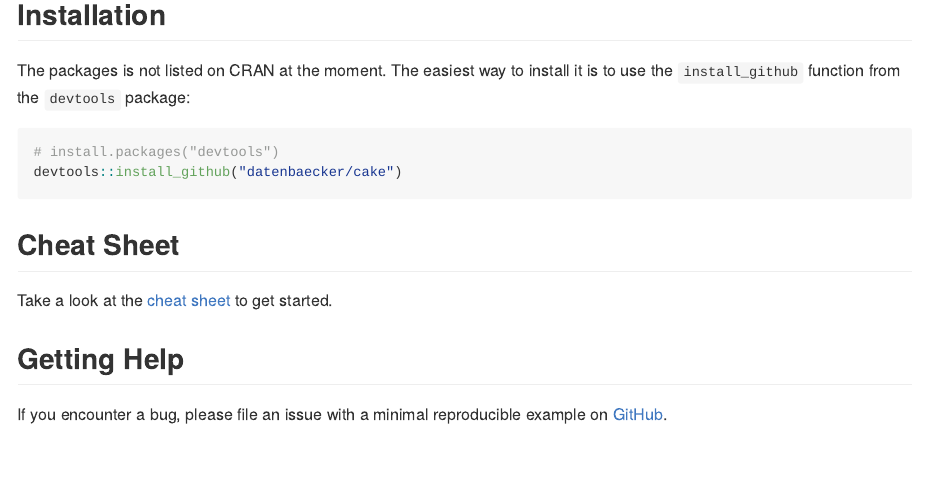
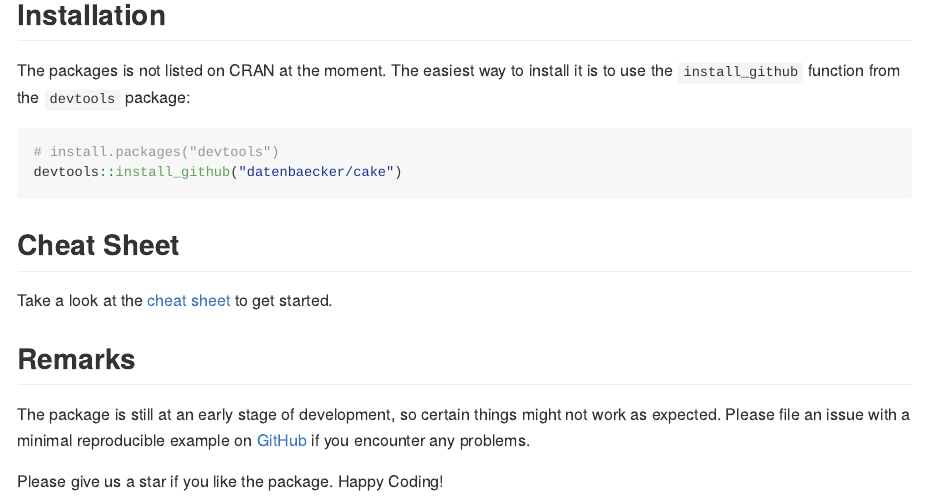
Before and after one commit to datenbaecker/cake, an R Markdown document (README.Rmd): the page in a window 1100 px wide, from 240 px down. The pictures show the output file README.md that the author committed with the source, drawn offline in the style of GitHub.

Commit message:
update readme

```diff
--- a/README.Rmd
+++ b/README.Rmd
@@ -30,7 +30,12 @@
 
 Take a look at the [cheat sheet](./cheatsheet.pdf) to get started.
 
-## Getting Help
+## Remarks
 
-If you encounter a bug, please file an issue with a minimal reproducible example on
-[GitHub](https://github.com/datenbaecker/cake/issues).
+The package is still at an early stage of development, so certain things might
+not work as expected.
+Please file an issue with a minimal reproducible example on
+[GitHub](https://github.com/datenbaecker/cake/issues) if you encounter
+any problems.
+
+Please give us a star if you like the package. Happy Coding!
```
Also changed, not shown: README.md, 1 other file.
